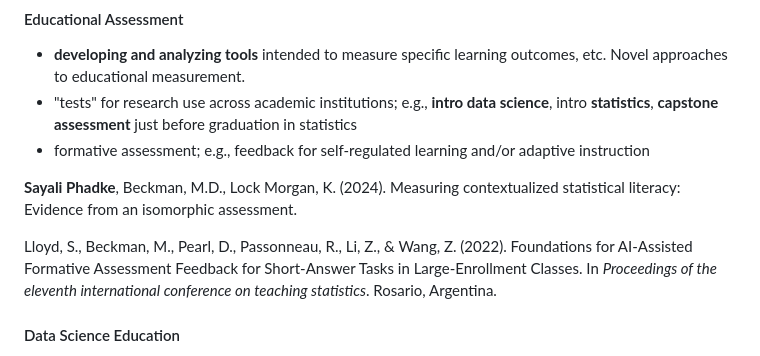
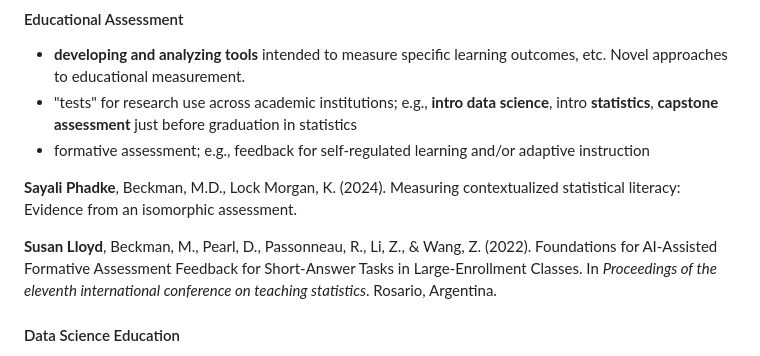
Before and after one commit to mdbeckman/2026-PSU-Stat-Research-Day, a Markdown page: index.md, the part around the change. GitHub-like rendering.

Commit message:
update reference

```diff
--- a/index.md
+++ b/index.md
@@ -37,7 +37,7 @@ Li, Z., **Susan Lloyd**, Beckman, M. D., & Passonneau, R. J. (2023). Answer-stat
 
 **Sayali Phadke**, Beckman, M.D., Lock Morgan, K. (2024). Measuring contextualized statistical literacy: Evidence from an isomorphic assessment.
 
-Lloyd, S., Beckman, M., Pearl, D., Passonneau, R., Li, Z., & Wang, Z. (2022). Foundations for AI-Assisted Formative Assessment Feedback for Short-Answer Tasks in Large-Enrollment Classes. In *Proceedings of the eleventh international conference on teaching statistics*. Rosario, Argentina.
+**Susan Lloyd**, Beckman, M., Pearl, D., Passonneau, R., Li, Z., & Wang, Z. (2022). Foundations for AI-Assisted Formative Assessment Feedback for Short-Answer Tasks in Large-Enrollment Classes. In *Proceedings of the eleventh international conference on teaching statistics*. Rosario, Argentina.
 
 
 #### Data Science Education
```
